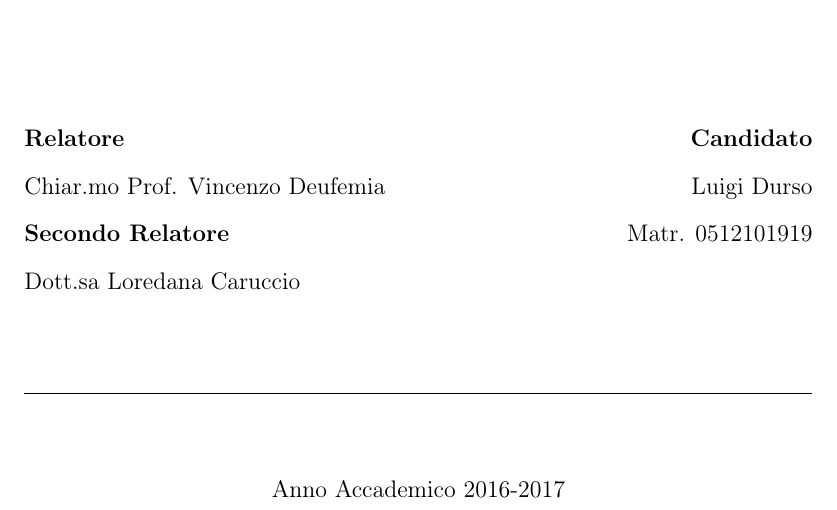
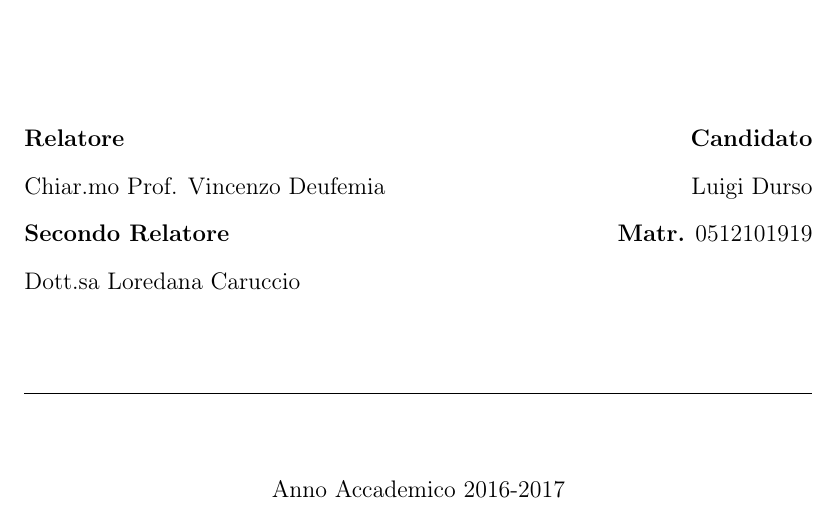
Before and after one commit to LuigiDurso/Tesi_RFD_Discovery, a LaTeX document (main.tex, which reads Capitoli/Front.tex): part of page 1 of 5, cut so that both start at the same text. Compiled offline with pdfLaTeX.

Commit message:
fix bugs

```diff
--- a/Capitoli/Front.tex
+++ b/Capitoli/Front.tex
@@ -17,7 +17,7 @@
     {\bf Relatore} \hfill {\bf Candidato} \\
     Chiar.mo Prof. Vincenzo Deufemia \hfill Luigi Durso \\
     {\bf Secondo Relatore}
-    \hfill Matr. 0512101919\\
+    \hfill \textbf{Matr.} 0512101919\\
 
      %{\phantom v} inserisce un carattere vuoto al fine
      %di creare uno spazio per allinerae il secondo relatore
```
Also changed, not shown: main.tex (+2 -2 lines), main.pdf, 2 other files.
